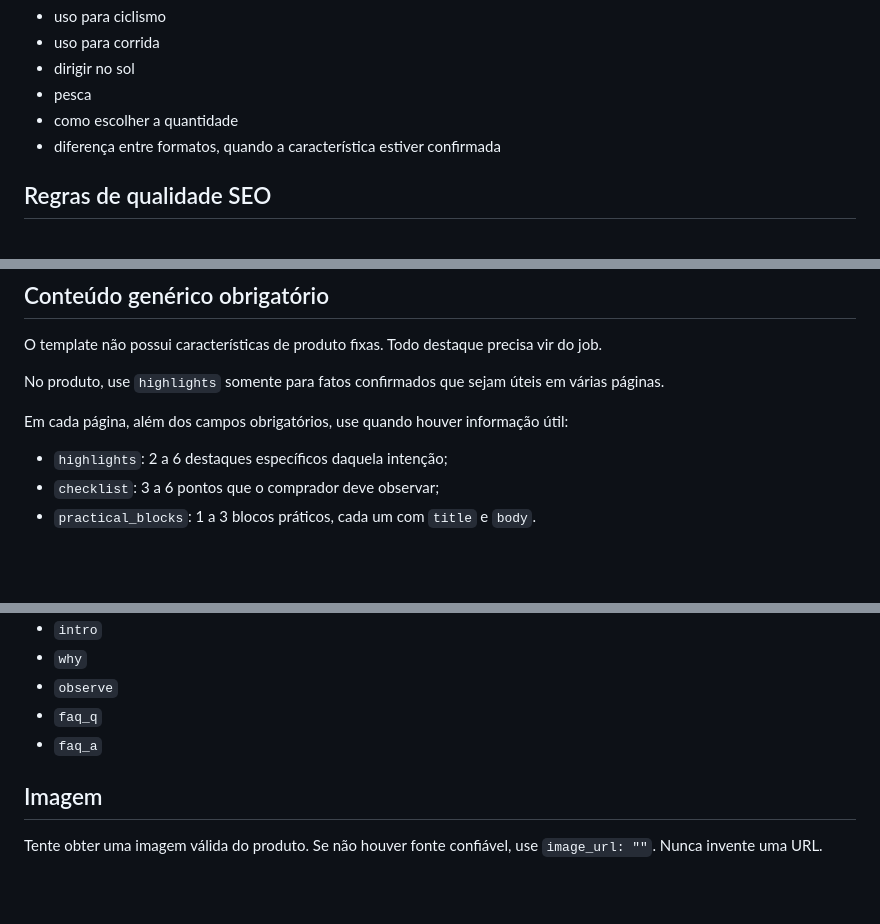
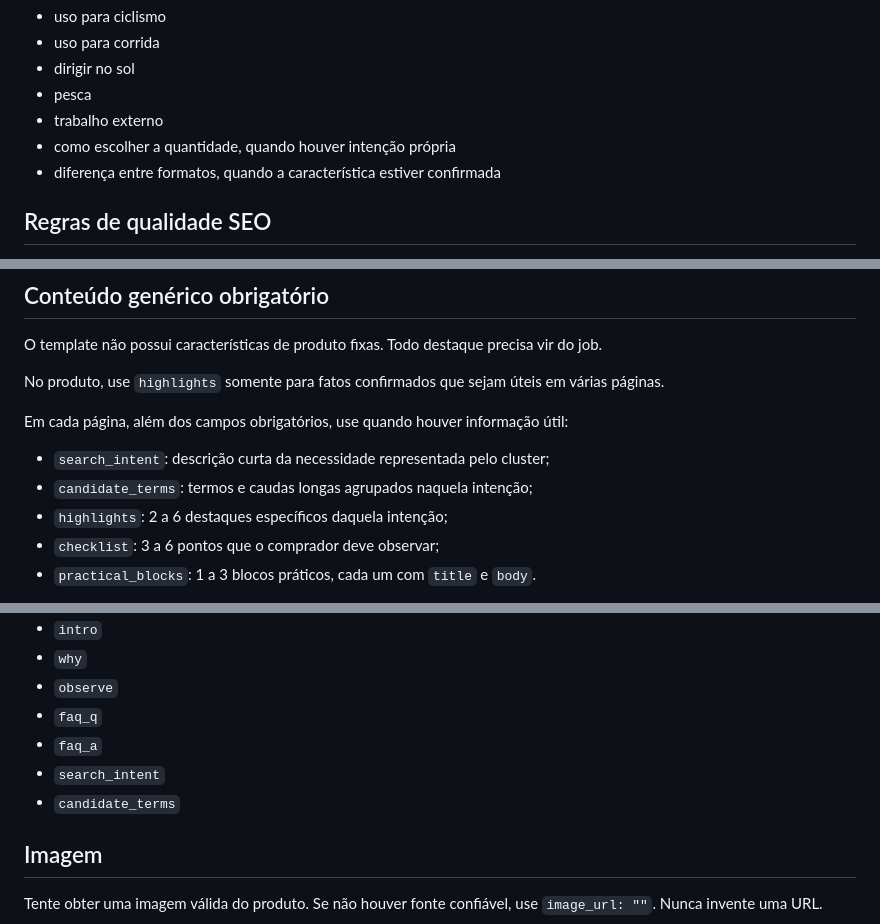
Before and after one commit to Cadincomercio/cadindetudo-site, a Markdown page: GPT-INSTRUCTIONS.md, 3 parts joined by grey strips. Rendered like a GitHub page; blank space fills up the shorter version.

```diff
--- a/GPT-INSTRUCTIONS.md
+++ b/GPT-INSTRUCTIONS.md
@@ -43,7 +63,8 @@ Exemplo de intenções realmente diferentes:
 - uso para corrida
 - dirigir no sol
 - pesca
-- como escolher a quantidade
+- trabalho externo
+- como escolher a quantidade, quando houver intenção própria
 - diferença entre formatos, quando a característica estiver confirmada
 
 ## Regras de qualidade SEO
@@ -64,6 +85,8 @@ O template não possui características de produto fixas. Todo destaque precisa
 No produto, use `highlights` somente para fatos confirmados que sejam úteis em várias páginas.
 
 Em cada página, além dos campos obrigatórios, use quando houver informação útil:
+- `search_intent`: descrição curta da necessidade representada pelo cluster;
+- `candidate_terms`: termos e caudas longas agrupados naquela intenção;
 - `highlights`: 2 a 6 destaques específicos daquela intenção;
 - `checklist`: 3 a 6 pontos que o comprador deve observar;
 - `practical_blocks`: 1 a 3 blocos práticos, cada um com `title` e `body`.
@@ -90,6 +113,8 @@ Nunca preencher esses campos com informação genérica sem utilidade apenas par
 - `observe`
 - `faq_q`
 - `faq_a`
+- `search_intent`
+- `candidate_terms`
 
 ## Imagem
 
```
Also changed, not shown: other parts of GPT-INSTRUCTIONS.md (+33 -11 lines).
